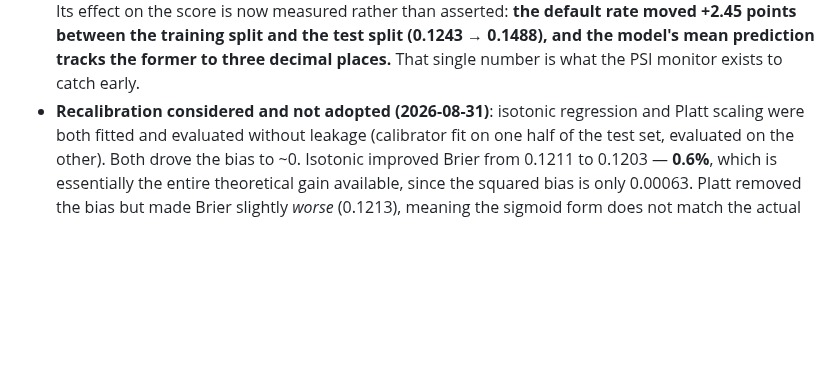
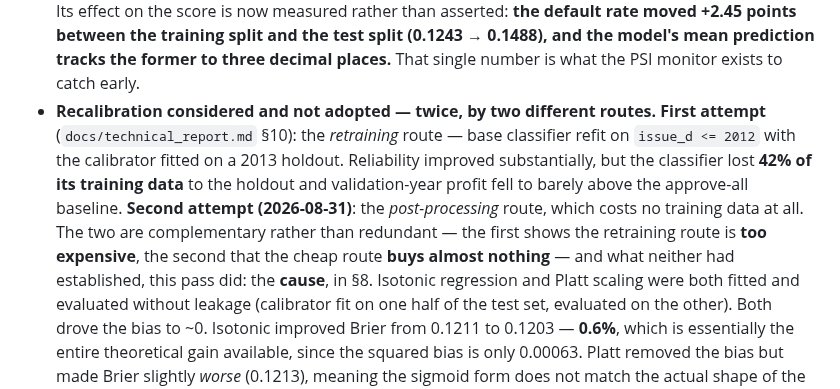
Before and after one commit to MateusFPavan/credit-default-prediction-lendingclub, a Markdown page: docs/MODEL_CARD.md, the part around the change. Drawn GitHub-style; blank space fills up the shorter version.

Commit message:
docs: reconciliar as duas tentativas de recalibracao (corrige 7832442)
O 7832442 acrescentou ao MODEL_CARD §9 um item 'Recalibration considered and not
adopted (2026-08-31)' sem mencionar que o repositorio JA registrava, em dois
lugares, uma tentativa anterior rejeitada por outro motivo: o README (Limitations)
e o docs/technical_report.md §10, que tem uma secao inteira sobre isso. Um leitor
comparando card e README veria duas rejeicoes sem ligacao entre elas.

As duas nao se contradizem - sao rotas diferentes com a mesma conclusao. A primeira
testou o RETREINO (classificador refeito em issue_d <= 2012, calibrador num holdout
de 2013): a confiabilidade melhorou, mas custou 42% do treino e o lucro do ano de
validacao caiu para perto do approve-all. A segunda testou o POS-PROCESSAMENTO, que
nao custa dado nenhum: o ganho e 0.6% de Brier. Uma mostra que a rota cara nao
compensa; a outra que a rota barata nao rende.

O que nenhuma das duas tinha estabelecido, e esta rodada estabeleceu, e a CAUSA:
deslocamento de taxa base, com a taxa seguindo o ciclo de credito - o que significa
que nao existe alvo estavel para calibrar. Essa e a razao que sustenta as duas
rejeicoes de uma vez.

Defeito de coerencia entre documentos, nao de codigo. Nenhum numero muda.

```diff
--- a/docs/MODEL_CARD.md
+++ b/docs/MODEL_CARD.md
@@ -216,7 +216,16 @@ always 0 outside the training population).
   **the default rate moved +2.45 points between the training split and the test split
   (0.1243 → 0.1488), and the model's mean prediction tracks the former to three decimal
   places.** That single number is what the PSI monitor exists to catch early.
-- **Recalibration considered and not adopted (2026-08-31)**: isotonic regression and Platt
+- **Recalibration considered and not adopted — twice, by two different routes.**
+  **First attempt** (`docs/technical_report.md` §10): the *retraining* route — base
+  classifier refit on `issue_d <= 2012` with the calibrator fitted on a 2013 holdout.
+  Reliability improved substantially, but the classifier lost **42% of its training data**
+  to the holdout and validation-year profit fell to barely above the approve-all baseline.
+  **Second attempt (2026-08-31)**: the *post-processing* route, which costs no training
+  data at all. The two are complementary rather than redundant — the first shows the
+  retraining route is **too expensive**, the second that the cheap route **buys almost
+  nothing** — and what neither had established, this pass did: the **cause**, in §8.
+  Isotonic regression and Platt
   scaling were both fitted and evaluated without leakage (calibrator fit on one half of
   the test set, evaluated on the other). Both drove the bias to ~0. Isotonic improved
   Brier from 0.1211 to 0.1203 — **0.6%**, which is essentially the entire theoretical gain
```
